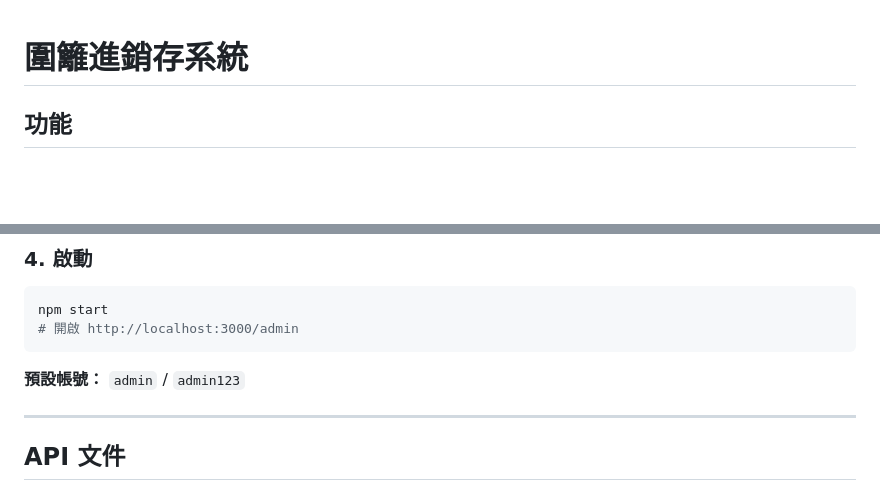
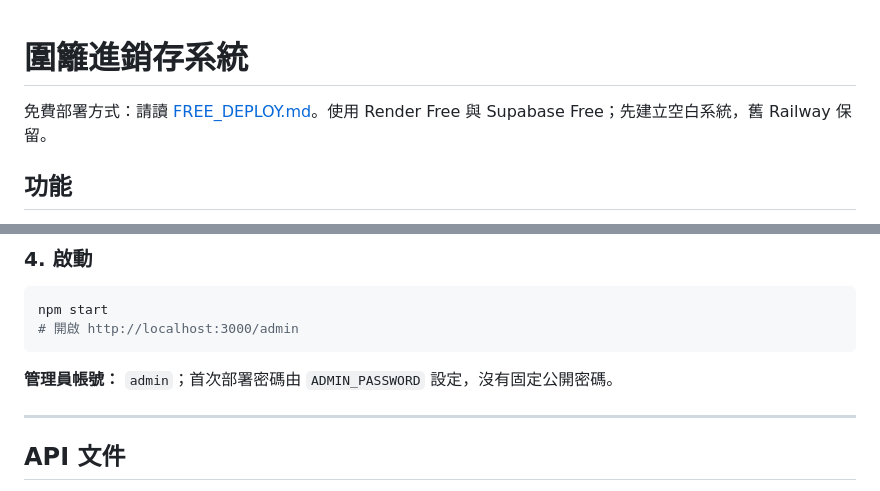
Before and after one commit to sq087786789-lgtm/fence-inventory, a Markdown page: README.md, 2 parts joined by grey strips. Rendered like a GitHub page; blank space fills up the shorter version.

Commit message:
準備免費部署、登入保護與資料備份

````diff
--- a/README.md
+++ b/README.md
@@ -1,4 +1,7 @@
 # 圍籬進銷存系統
+
+免費部署方式：請讀 [FREE_DEPLOY.md](FREE_DEPLOY.md)。使用 Render Free 與 Supabase Free；先建立空白系統，舊 Railway 保留。
+
 
 ## 功能
 
@@ -46,7 +49,7 @@ npm start
 # 開啟 http://localhost:3000/admin
 ```
 
-**預設帳號：** `admin` / `admin123`
+**管理員帳號：** `admin`；首次部署密碼由 `ADMIN_PASSWORD` 設定，沒有固定公開密碼。
 
 ---
 
````
